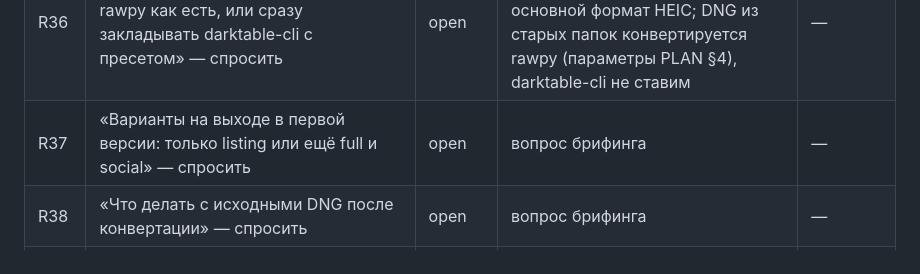
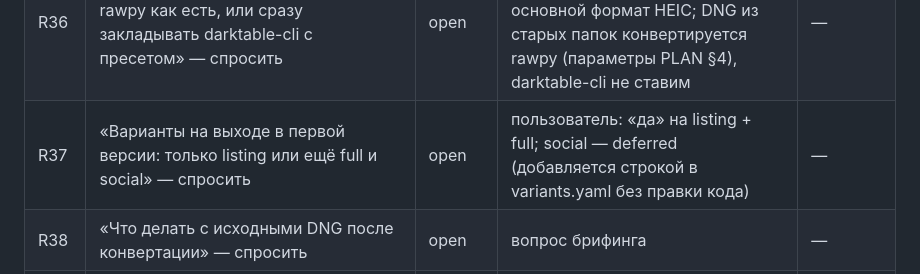
Before and after one commit to mriyadigitalsolutions/motorhof-bot, a Markdown page: .autopilot/2026-09-30-motorhof-bot-photos--wip/manifest.md, the part around the change. Rendered like a GitHub page.

Commit message:
chore: брифинг — варианты v1.0
Co-Authored-By: Claude Opus 5.5 <noreply@anthropic.com>
Claude-Session: https://claude.ai/code/session_01LSe2X9JDqxjwsKPMfAx1cH

```diff
--- a/.autopilot/2026-09-30-motorhof-bot-photos--wip/manifest.md
+++ b/.autopilot/2026-09-30-motorhof-bot-photos--wip/manifest.md
@@ -40,7 +40,7 @@
 | R34 | «Токен бота, rclone.conf и Telegram-ID вставляю я сам после сборки» | open | — | — |
 | R35 | «README понятен следующей сессии Claude Code без этого чата» | open | — | — |
 | R36 | «ProRAW: обрабатывать DNG через rawpy как есть, или сразу закладывать darktable-cli с пресетом» — спросить | open | пользователь: «в» — ProRAW на телефонах выключается, основной формат HEIC; DNG из старых папок конвертируется rawpy (параметры PLAN §4), darktable-cli не ставим | — |
-| R37 | «Варианты на выходе в первой версии: только listing или ещё full и social» — спросить | open | вопрос брифинга | — |
+| R37 | «Варианты на выходе в первой версии: только listing или ещё full и social» — спросить | open | пользователь: «да» на listing + full; social — deferred (добавляется строкой в variants.yaml без правки кода) | — |
 | R38 | «Что делать с исходными DNG после конвертации» — спросить | open | вопрос брифинга | — |
 | R39 | «Нужна ли роль «админ» отдельно от партнёров» — спросить | open | вопрос брифинга | — |
 | R40 | «Всё, что в PLAN.md раздел 8 помечено как открытое решение» — спросить | open | PLAN.md §8: №1,5,6,8 — вопросы; №2 решено в плане (общий диск, office@); №3 на код не влияет; №4 — вопрос; №7 — бриф R10 уже задал «На выгрузку», имя в .env | PLAN §8 |
```
Also changed, not shown: .autopilot/2026-09-30-motorhof-bot-photos--wip/2026-09-30-brief.md (+1 -0 lines).
